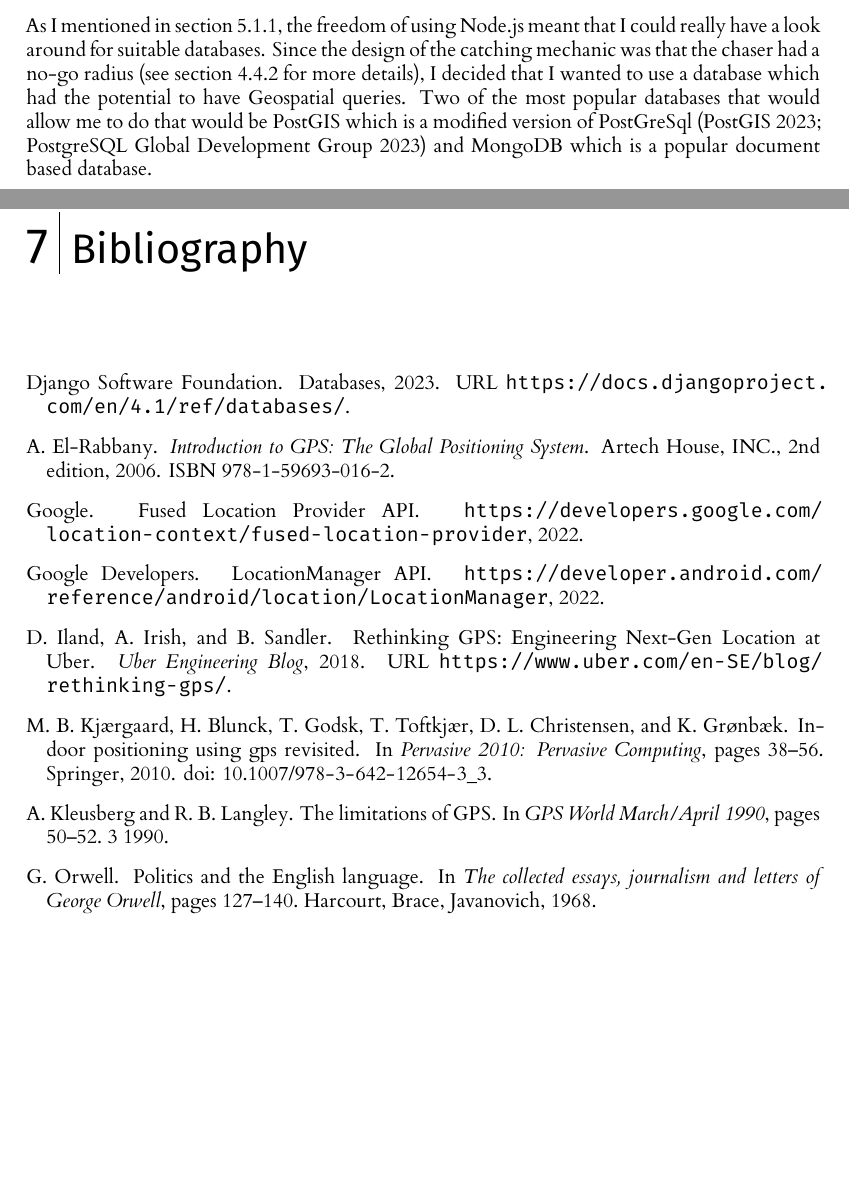
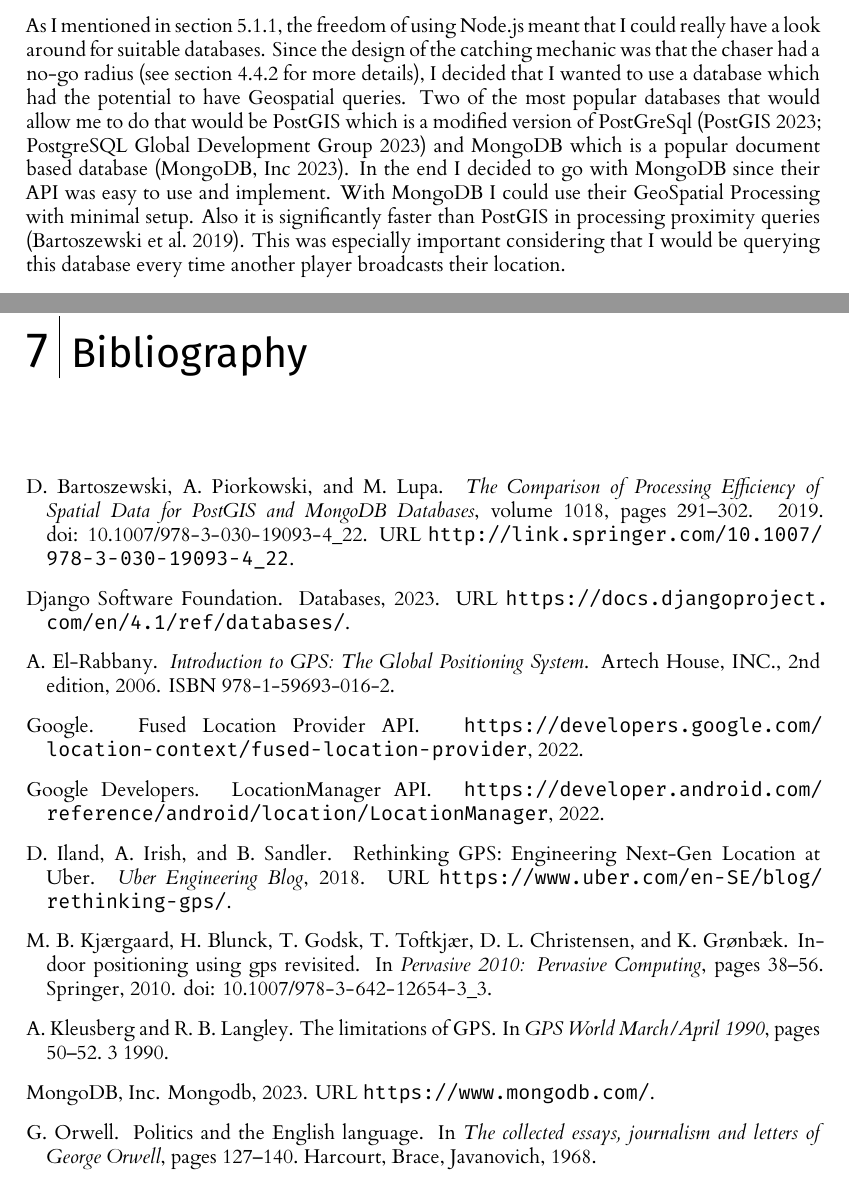
Before and after one commit to RobbertSinclair/l4-individual-project, a LaTeX thesis (dissertation/l4proj.tex, which reads dissertation/l4proj.bib): two parts of pages 16 and 31 of 31 before the commit and two parts of pages 16 and 31 of 32 after it, joined at a grey line, cut so that both start at the same text, the shorter picture padded with empty space. Compiled offline with XeLaTeX.

Commit message:
Added more stuff to the database part of the dissertation

```diff
--- a/dissertation/l4proj.bib
+++ b/dissertation/l4proj.bib
@@ -119,3 +124,10 @@
+   pages = {291-302},
+   title = {The Comparison of Processing Efficiency of Spatial Data for PostGIS and MongoDB Databases},
+   volume = {1018},
+   url = {http://link.springer.com/10.1007/978-3-030-19093-4_22},
+   year = {2019},
+}
+
 @book{Xu2016,
    abstract = {This reference and handbook describes theory, algorithms and applications of the Global Positioning System (GPS/Glonass/Galileo/Compass). It is primarily based on source-code descriptions of the KSGsoft program developed at the GFZ in Potsdam. The theory and algorithms are extended and verified for a new development of a multi-functional GPS/Galileo software. Besides the concepts such as the unified GPS data processing method, the diagonalisation algorithm, the adaptive Kalman filter, the general ambiguity search criteria, and the algebraic solution of variation equation reported in the first edition, the equivalence theorem of the GPS algorithms, the independent parameterisation method, and the alternative solar radiation model reported in the second edition, the modernisation of the GNSS system, the new development of the theory and algorithms, and research in broad applications are supplemented in this new edition. Mathematically rigorous, the book begins with the introduction, the basics of coordinate and time systems and satellite orbits, as well as GPS observables, and deals with topics such as physical influences, observation equations and their parameterisation, adjustment and filtering, ambiguity resolution, software development and data processing and the determination of perturbed orbits.},
    author = {Guochang Xu and Yan Xu},
--- a/dissertation/l4proj.tex
+++ b/dissertation/l4proj.tex
@@ -394,7 +394,10 @@
 around for suitable databases. Since the design of the catching mechanic was that the chaser had a no-go radius (see section
 \ref{catching} for more details), I decided that I wanted to use a database which had the potential to have Geospatial queries.
 Two of the most popular databases that would allow me to do that would be PostGIS which is a modified version of PostGreSql \citep{postgis, postgres} and
-MongoDB which is a popular document based database.
+MongoDB which is a popular document based database \citep{mongodb}. In the end I decided to go with MongoDB since their API
+was easy to use and implement. With MongoDB I could use their GeoSpatial Processing with minimal setup. Also it is significantly
+faster than PostGIS in processing proximity queries \citep{Bartoszewski2019}. This was especially important considering
+that I would be querying this database every time another player broadcasts their location.
 
 \subsection{Mobile App}
 
```
Also changed, not shown: dissertation/l4proj.bib (5 more changed lines).
